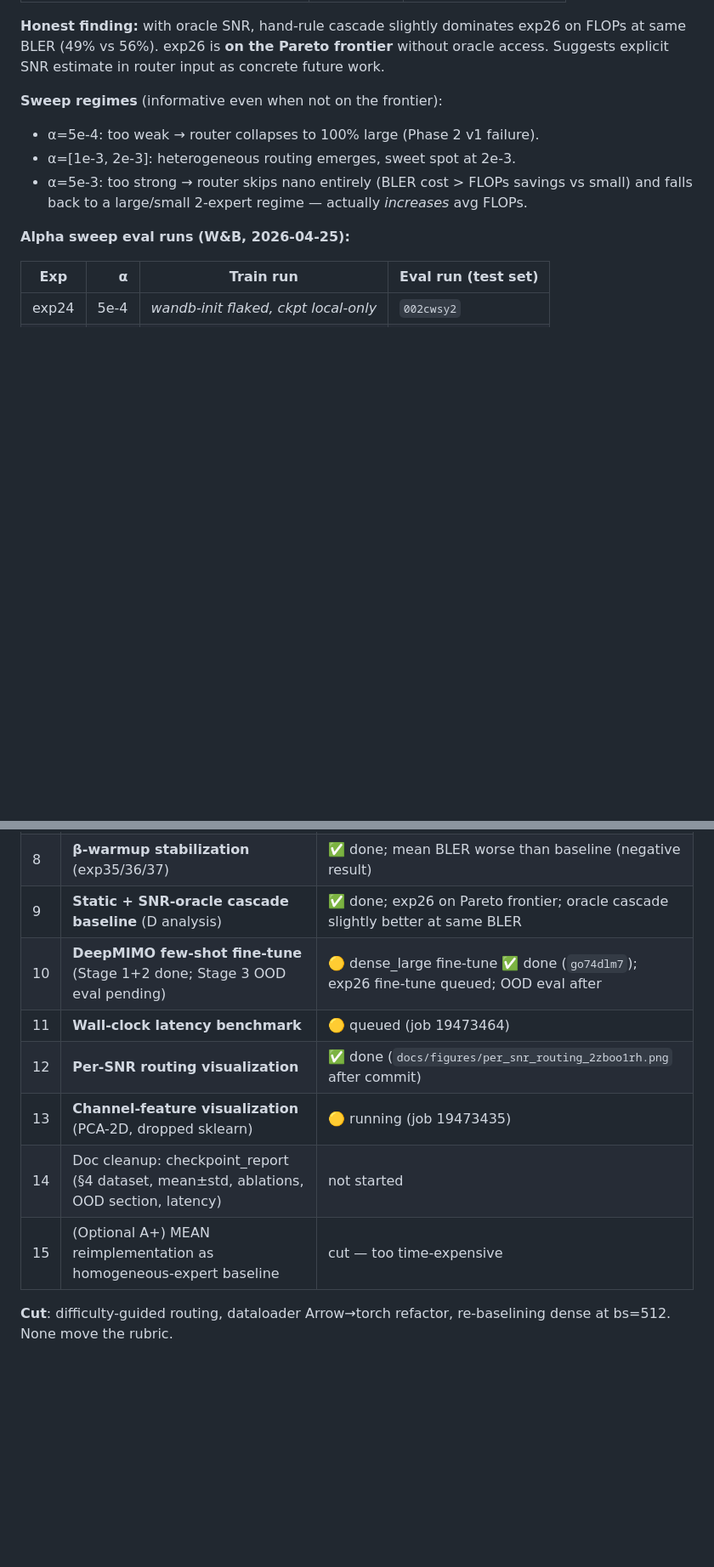
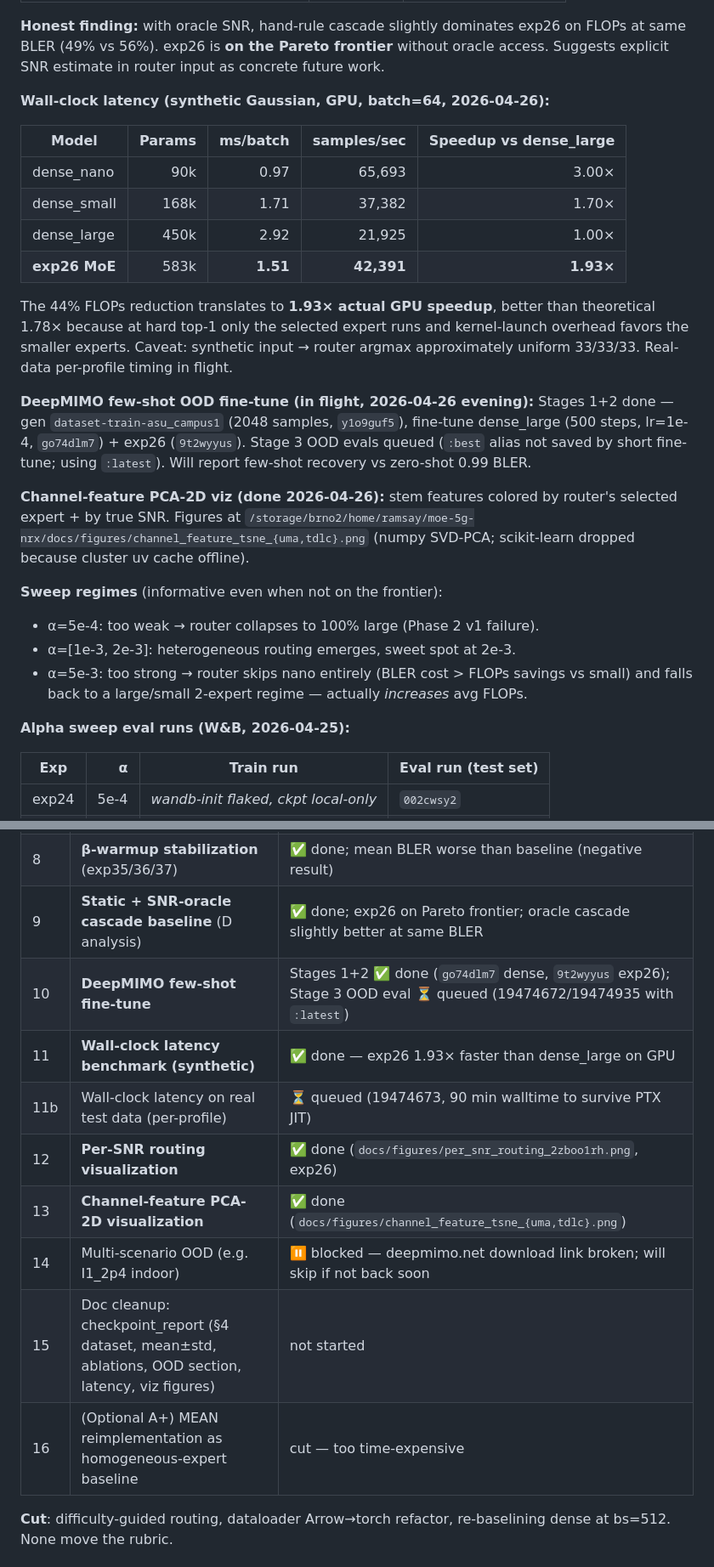
Before and after one commit to TheRamsay/moe-5g-nrx, a Markdown page: CLAUDE.md, 2 parts joined by grey strips. Shown at 85% size. Drawn GitHub-style; blank space fills up the shorter version.

Commit message:
docs: ood pending

```diff
--- a/CLAUDE.md
+++ b/CLAUDE.md
@@ -88,6 +88,31 @@ Pulls per-SNR-bin BLER from W&B and computes hand-rule cascades using true SNR.
 **Honest finding:** with oracle SNR, hand-rule cascade slightly dominates exp26 on FLOPs
 at same BLER (49% vs 56%). exp26 is **on the Pareto frontier** without oracle access.
 Suggests explicit SNR estimate in router input as concrete future work.
+
+**Wall-clock latency (synthetic Gaussian, GPU, batch=64, 2026-04-26):**
+
+| Model | Params | ms/batch | samples/sec | Speedup vs dense_large |
+|---|---:|---:|---:|---:|
+| dense_nano | 90k | 0.97 | 65,693 | 3.00× |
+| dense_small | 168k | 1.71 | 37,382 | 1.70× |
+| dense_large | 450k | 2.92 | 21,925 | 1.00× |
+| **exp26 MoE** | 583k | **1.51** | **42,391** | **1.93×** |
+
+The 44% FLOPs reduction translates to **1.93× actual GPU speedup**, better than
+theoretical 1.78× because at hard top-1 only the selected expert runs and
+kernel-launch overhead favors the smaller experts. Caveat: synthetic input →
+router argmax approximately uniform 33/33/33. Real-data per-profile timing in flight.
+
+**DeepMIMO few-shot OOD fine-tune (in flight, 2026-04-26 evening):**
+Stages 1+2 done — gen `dataset-train-asu_campus1` (2048 samples, `y1o9guf5`),
+fine-tune dense_large (500 steps, lr=1e-4, `go74dlm7`) + exp26 (`9t2wyyus`).
+Stage 3 OOD evals queued (`:best` alias not saved by short fine-tune; using
+`:latest`). Will report few-shot recovery vs zero-shot 0.99 BLER.
+
+**Channel-feature PCA-2D viz (done 2026-04-26):** stem features colored by
+router's selected expert + by true SNR. Figures at
+`/storage/brno2/home/ramsay/moe-5g-nrx/docs/figures/channel_feature_tsne_{uma,tdlc}.png`
+(numpy SVD-PCA; scikit-learn dropped because cluster uv cache offline).
 
 **Sweep regimes** (informative even when not on the frontier):
 - α=5e-4: too weak → router collapses to 100% large (Phase 2 v1 failure).
@@ -197,12 +222,14 @@ Shared stem (285M FLOPs, always paid) + channel-aware router + 3 heterogeneous e
 | 7 | **Large-warmup stabilization** (exp32/33/34) | ✅ done; over-corrects to 100% large in 3/3 seeds (negative result) |
 | 8 | **β-warmup stabilization** (exp35/36/37) | ✅ done; mean BLER worse than baseline (negative result) |
 | 9 | **Static + SNR-oracle cascade baseline** (D analysis) | ✅ done; exp26 on Pareto frontier; oracle cascade slightly better at same BLER |
-| 10 | **DeepMIMO few-shot fine-tune** (Stage 1+2 done; Stage 3 OOD eval pending) | 🟡 dense_large fine-tune ✅ done (`go74dlm7`); exp26 fine-tune queued; OOD eval after |
-| 11 | **Wall-clock latency benchmark** | 🟡 queued (job 19473464) |
-| 12 | **Per-SNR routing visualization** | ✅ done (`docs/figures/per_snr_routing_2zboo1rh.png` after commit) |
-| 13 | **Channel-feature visualization** (PCA-2D, dropped sklearn) | 🟡 running (job 19473435) |
-| 14 | Doc cleanup: checkpoint_report (§4 dataset, mean±std, ablations, OOD section, latency) | not started |
-| 15 | (Optional A+) MEAN reimplementation as homogeneous-expert baseline | cut — too time-expensive |
+| 10 | **DeepMIMO few-shot fine-tune** | Stages 1+2 ✅ done (`go74dlm7` dense, `9t2wyyus` exp26); Stage 3 OOD eval ⏳ queued (19474672/19474935 with `:latest`) |
+| 11 | **Wall-clock latency benchmark (synthetic)** | ✅ done — exp26 1.93× faster than dense_large on GPU |
+| 11b | Wall-clock latency on real test data (per-profile) | ⏳ queued (19474673, 90 min walltime to survive PTX JIT) |
+| 12 | **Per-SNR routing visualization** | ✅ done (`docs/figures/per_snr_routing_2zboo1rh.png`, exp26) |
+| 13 | **Channel-feature PCA-2D visualization** | ✅ done (`docs/figures/channel_feature_tsne_{uma,tdlc}.png`) |
+| 14 | Multi-scenario OOD (e.g. I1_2p4 indoor) | ⏸ blocked — deepmimo.net download link broken; will skip if not back soon |
+| 15 | Doc cleanup: checkpoint_report (§4 dataset, mean±std, ablations, OOD section, latency, viz figures) | not started |
+| 16 | (Optional A+) MEAN reimplementation as homogeneous-expert baseline | cut — too time-expensive |
 
 **Cut**: difficulty-guided routing, dataloader Arrow→torch refactor,
 re-baselining dense at bs=512. None move the rubric.
```
